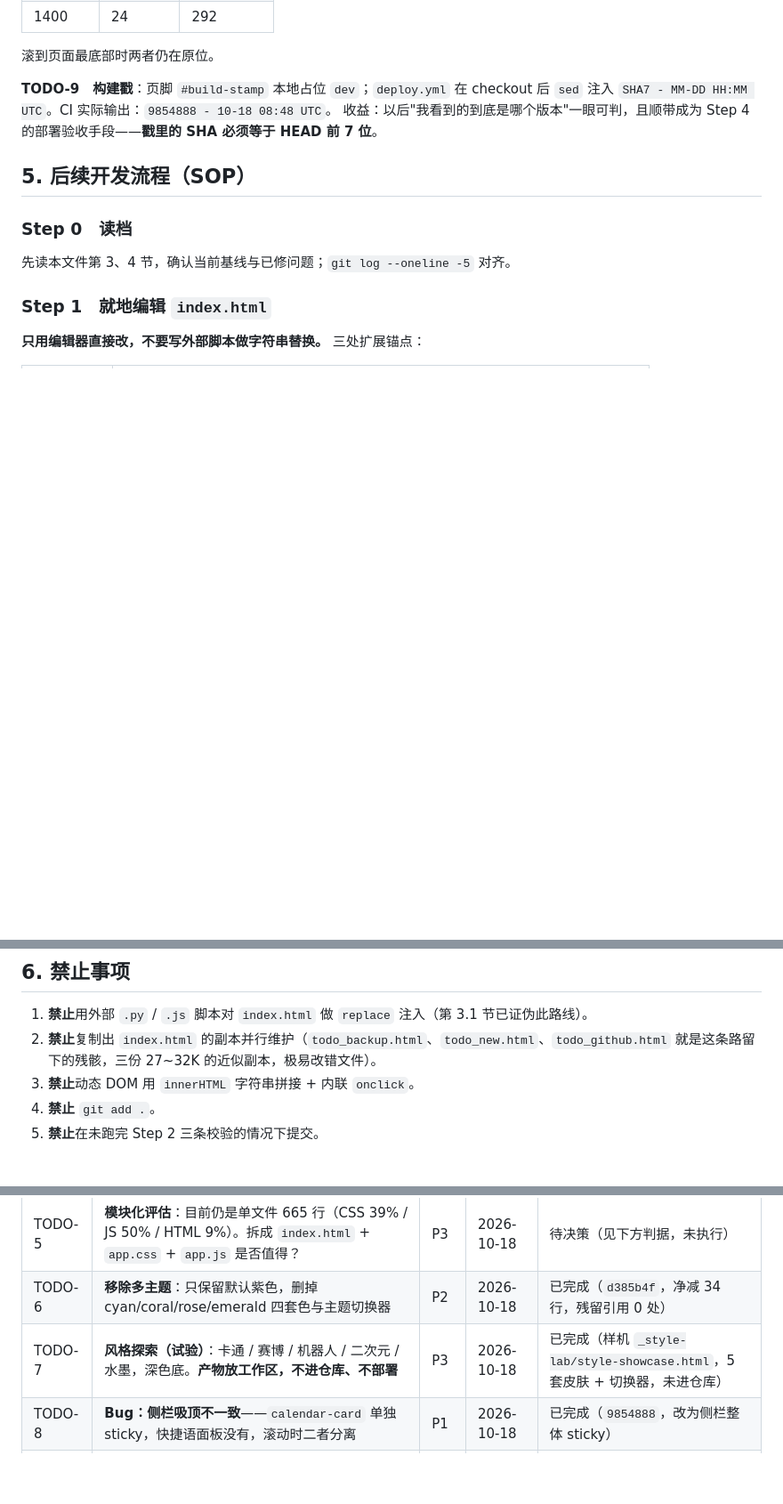
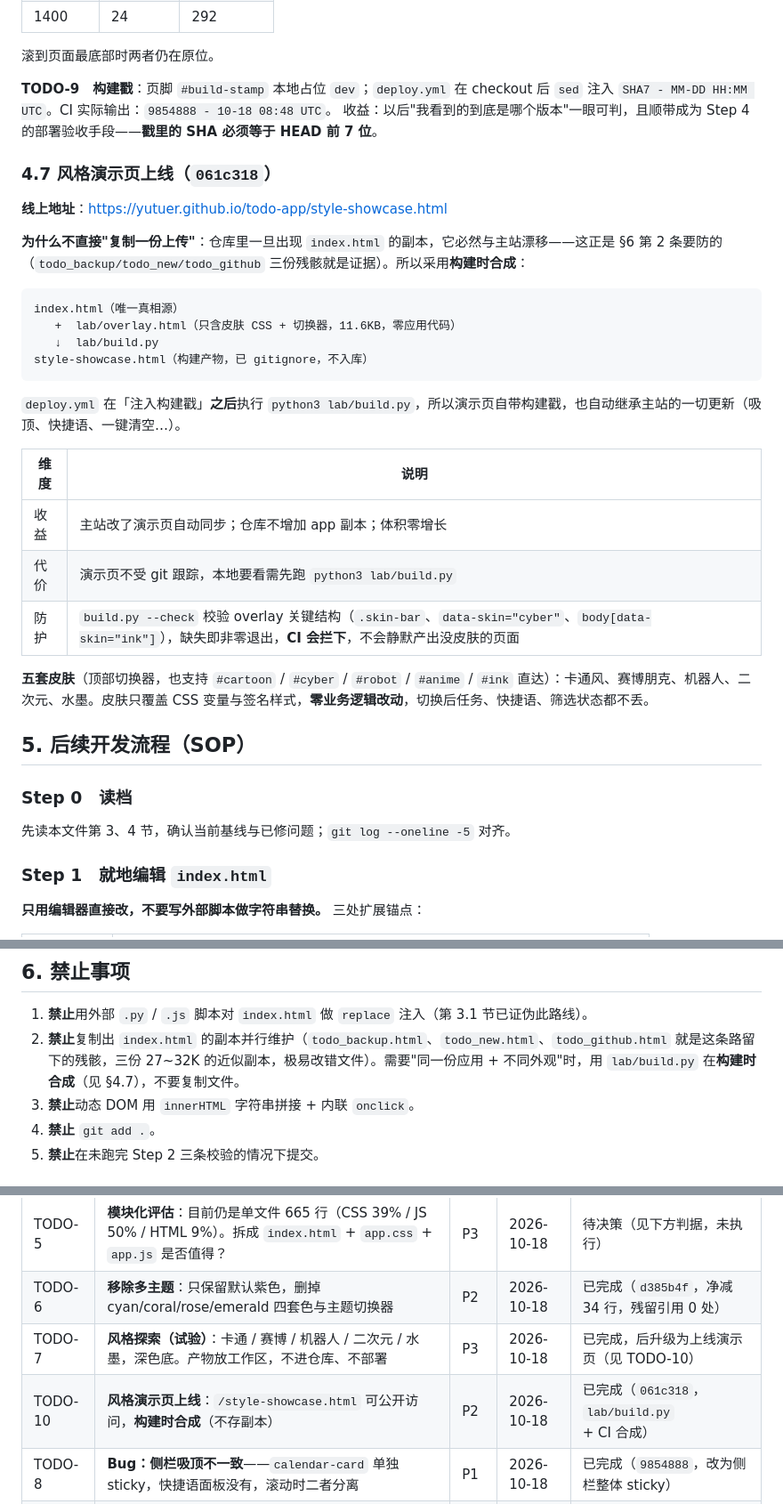
Before and after one commit to yutuer/todo-app, a Markdown page: README.md, 3 parts joined by grey strips. Shown at 89% size. Drawn GitHub-style; blank space fills up the shorter version.

Commit message:
docs: TODO-10 演示页上线，新增 §4.7 构建式合成说明
- TODO-7 状态改为「已升级为上线演示页」，TODO-10 记录合成机制
- §6 第 2 条补充：需要不同外观时用 lab/build.py 构建时合成，不复制文件
- §1 补 lab/ 例外说明
- §4.7 记录地址、收益/代价、build.py --check 的 CI 拦截作用

````diff
--- a/README.md
+++ b/README.md
@@ -185,6 +186,29 @@
 **TODO-9　构建戳**：页脚 `#build-stamp` 本地占位 `dev`；`deploy.yml` 在 checkout 后 `sed` 注入 `SHA7 - MM-DD HH:MM UTC`。CI 实际输出：`9854888 - 10-18 08:48 UTC`。
 收益：以后"我看到的到底是哪个版本"一眼可判，且顺带成为 Step 4 的部署验收手段——**戳里的 SHA 必须等于 HEAD 前 7 位**。
 
+### 4.7 风格演示页上线（`061c318`）
+
+**线上地址**：https://yutuer.github.io/todo-app/style-showcase.html
+
+**为什么不直接"复制一份上传"**：仓库里一旦出现 `index.html` 的副本，它必然与主站漂移——这正是 §6 第 2 条要防的（`todo_backup/todo_new/todo_github` 三份残骸就是证据）。所以采用**构建时合成**：
+
+```
+index.html（唯一真相源）
+   +  lab/overlay.html（只含皮肤 CSS + 切换器，11.6KB，零应用代码）
+   ↓  lab/build.py
+style-showcase.html（构建产物，已 gitignore，不入库）
+```
+
+`deploy.yml` 在「注入构建戳」**之后**执行 `python3 lab/build.py`，所以演示页自带构建戳，也自动继承主站的一切更新（吸顶、快捷语、一键清空…）。
+
+| 维度 | 说明 |
+|---|---|
+| 收益 | 主站改了演示页自动同步；仓库不增加 app 副本；体积零增长 |
+| 代价 | 演示页不受 git 跟踪，本地要看需先跑 `python3 lab/build.py` |
+| 防护 | `build.py --check` 校验 overlay 关键结构（`.skin-bar`、`data-skin="cyber"`、`body[data-skin="ink"]`），缺失即非零退出，**CI 会拦下**，不会静默产出没皮肤的页面 |
+
+**五套皮肤**（顶部切换器，也支持 `#cartoon` / `#cyber` / `#robot` / `#anime` / `#ink` 直达）：卡通风、赛博朋克、机器人、二次元、水墨。皮肤只覆盖 CSS 变量与签名样式，**零业务逻辑改动**，切换后任务、快捷语、筛选状态都不丢。
+
 ## 5. 后续开发流程（SOP）
 
 ### Step 0　读档
@@ -252,7 +276,7 @@ python -m http.server 8080   # 打开 http://localhost:8080/
 ## 6. 禁止事项
 
 1. **禁止**用外部 `.py` / `.js` 脚本对 `index.html` 做 `replace` 注入（第 3.1 节已证伪此路线）。
-2. **禁止**复制出 `index.html` 的副本并行维护（`todo_backup.html`、`todo_new.html`、`todo_github.html` 就是这条路留下的残骸，三份 27~32K 的近似副本，极易改错文件）。
+2. **禁止**复制出 `index.html` 的副本并行维护（`todo_backup.html`、`todo_new.html`、`todo_github.html` 就是这条路留下的残骸，三份 27~32K 的近似副本，极易改错文件）。需要"同一份应用 + 不同外观"时，用 `lab/build.py` 在**构建时合成**（见 §4.7），不要复制文件。
 3. **禁止**动态 DOM 用 `innerHTML` 字符串拼接 + 内联 `onclick`。
 4. **禁止** `git add .`。
 5. **禁止**在未跑完 Step 2 三条校验的情况下提交。
@@ -296,7 +320,8 @@ codex 脚本注入阶段的产物，共 **12 个**，已于 `e8e7364` 全部移
 | TODO-4 | 归档第 7 节登记的**未跟踪垃圾文件**（原文误记 11 个，实为 **12 个**） | P2 | 2026-10-18 | 已完成（`e8e7364`，移入 `_archive/` 并加 `.gitignore`） |
 | TODO-5 | **模块化评估**：目前仍是单文件 665 行（CSS 39% / JS 50% / HTML 9%）。拆成 `index.html` + `app.css` + `app.js` 是否值得？ | P3 | 2026-10-18 | 待决策（见下方判据，未执行） |
 | TODO-6 | **移除多主题**：只保留默认紫色，删掉 cyan/coral/rose/emerald 四套色与主题切换器 | P2 | 2026-10-18 | 已完成（`d385b4f`，净减 34 行，残留引用 0 处） |
-| TODO-7 | **风格探索（试验）**：卡通 / 赛博 / 机器人 / 二次元 / 水墨，深色底。**产物放工作区，不进仓库、不部署** | P3 | 2026-10-18 | 已完成（样机 `_style-lab/style-showcase.html`，5 套皮肤 + 切换器，未进仓库） |
+| TODO-7 | **风格探索（试验）**：卡通 / 赛博 / 机器人 / 二次元 / 水墨，深色底。产物放工作区，不进仓库、不部署 | P3 | 2026-10-18 | 已完成，后升级为上线演示页（见 TODO-10） |
+| TODO-10 | **风格演示页上线**：`/style-showcase.html` 可公开访问，**构建时合成**（不存副本） | P2 | 2026-10-18 | 已完成（`061c318`，`lab/build.py` + CI 合成） |
 | TODO-8 | **Bug：侧栏吸顶不一致**——`calendar-card` 单独 sticky，快捷语面板没有，滚动时二者分离 | P1 | 2026-10-18 | 已完成（`9854888`，改为侧栏整体 sticky） |
 | TODO-9 | **构建时间戳**：页脚显示部署 SHA + 时间，用于区分"看到的是哪个版本"（CI 注入，无需手改） | P3 | 2026-10-18 | 已完成（`9854888`，`deploy.yml` 注入） |
 
````
Also changed, not shown: other parts of README.md (+1 -0 lines).
